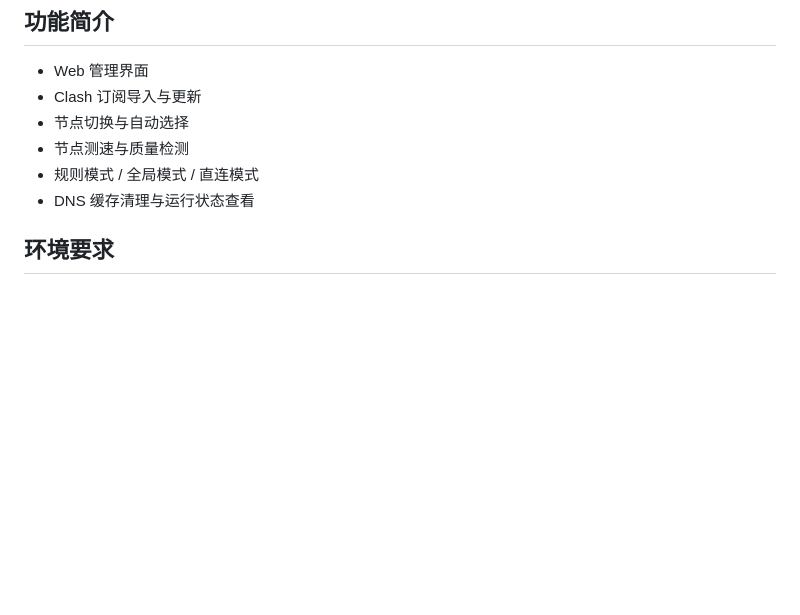
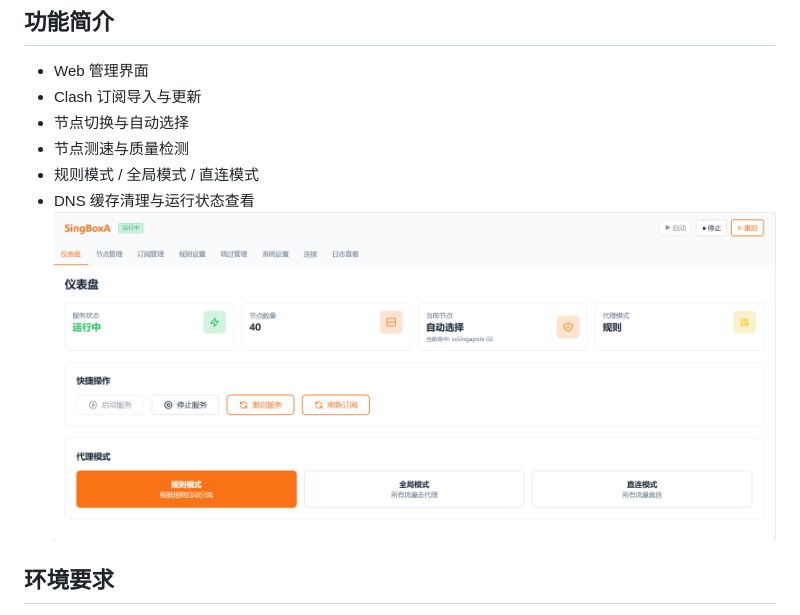
Before and after one commit to dalei1563/singboxA, a Markdown page: README.md, the part around the change. Drawn GitHub-style; pictures changed too: readme_png/singboxA-page1.png (added); blank space fills up the shorter version.

Commit message:
新增图片介绍

```diff
--- a/README.md
+++ b/README.md
@@ -14,6 +14,7 @@
 - 节点测速与质量检测
 - 规则模式 / 全局模式 / 直连模式
 - DNS 缓存清理与运行状态查看
+![singboxA 首页图片](./readme_png/singboxA-page1.png)
 
 ## 环境要求
 
```
